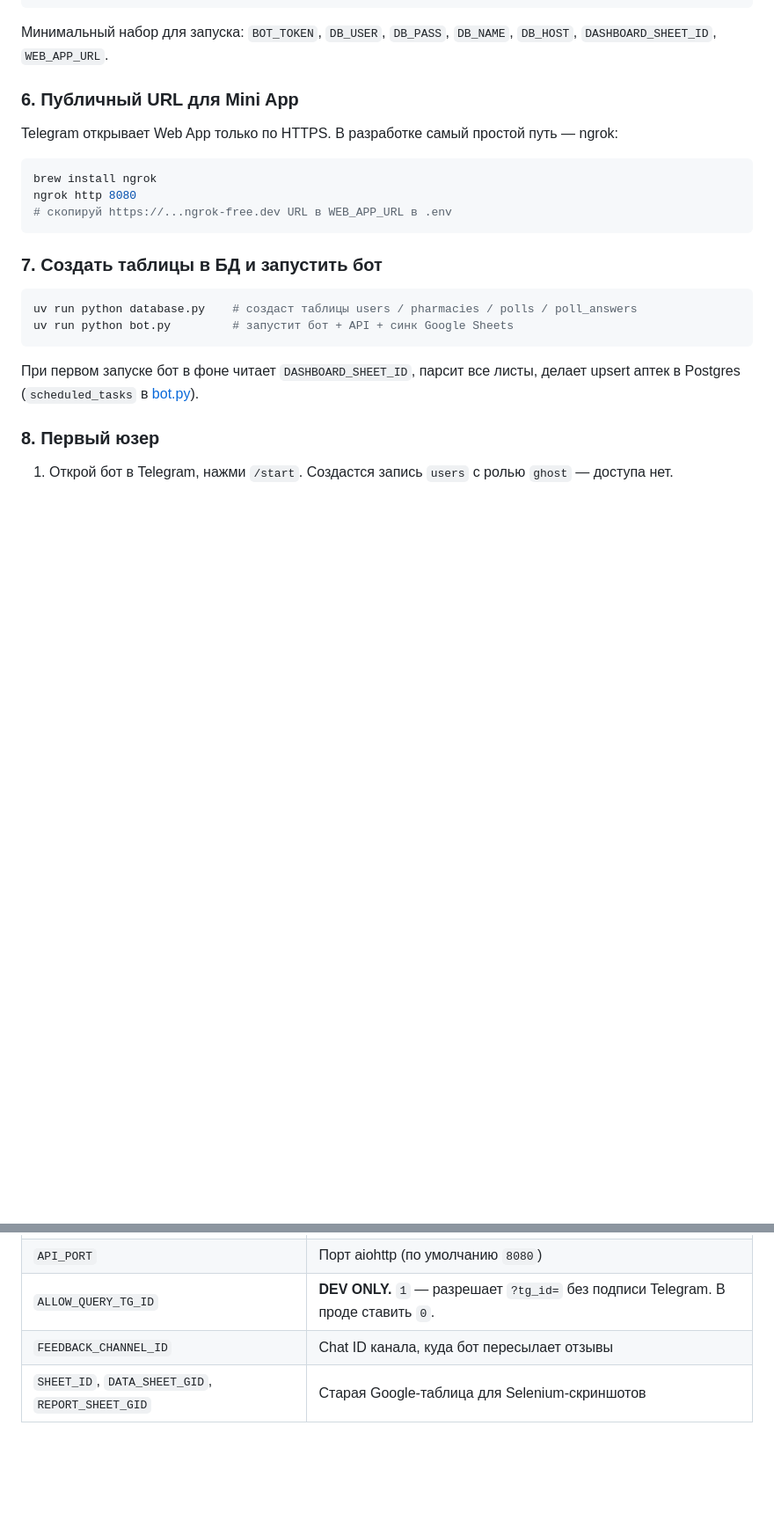
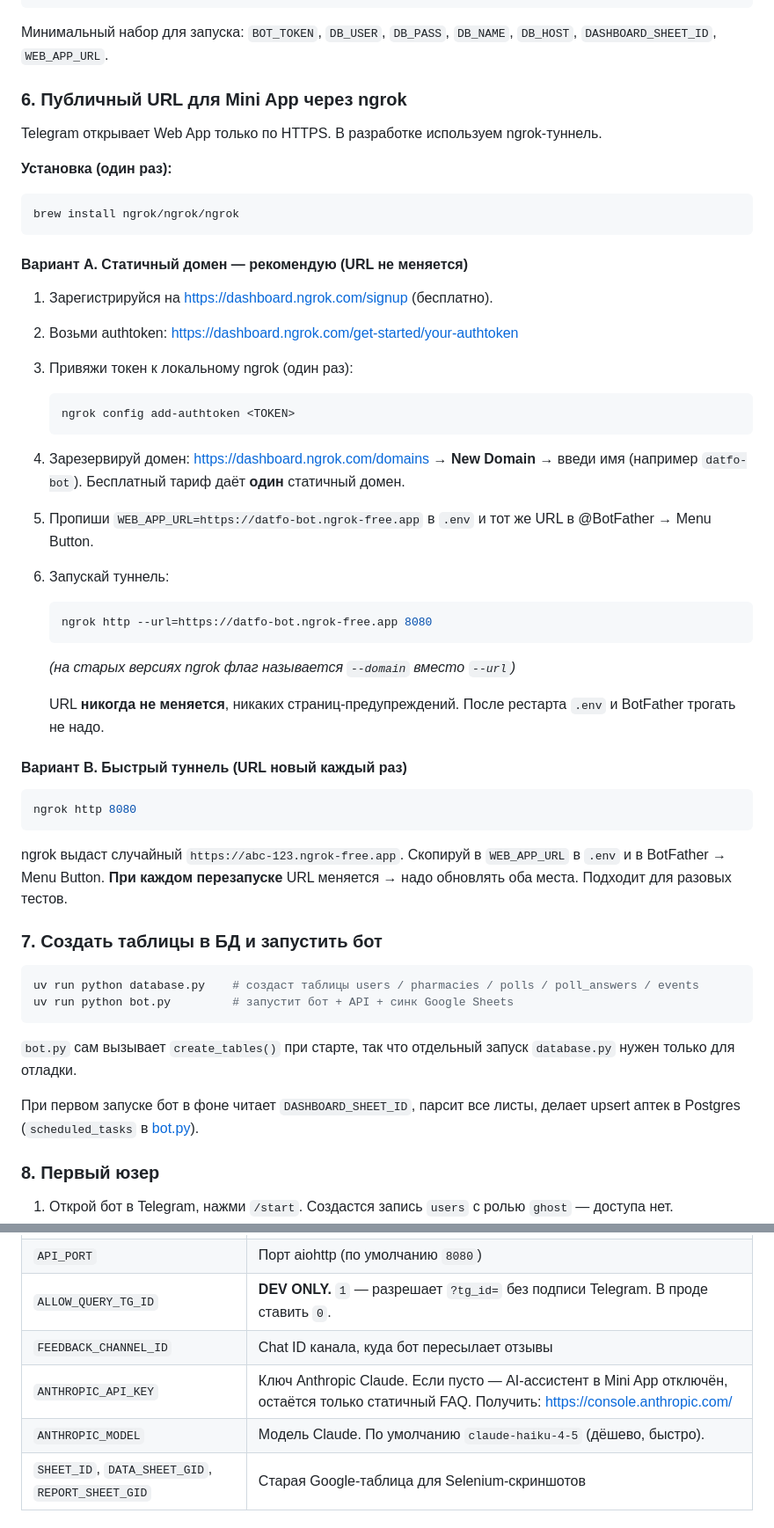
Before and after one commit to zufarovvv/pharmacy_bot, a Markdown page: README.md, 2 parts joined by grey strips. Shown at 88% size. Drawn GitHub-style; blank space fills up the shorter version.

````diff
--- a/README.md
+++ b/README.md
@@ -50,22 +50,50 @@ cp .env.example .env
 
 Минимальный набор для запуска: `BOT_TOKEN`, `DB_USER`, `DB_PASS`, `DB_NAME`, `DB_HOST`, `DASHBOARD_SHEET_ID`, `WEB_APP_URL`.
 
-### 6. Публичный URL для Mini App
+### 6. Публичный URL для Mini App через ngrok
 
-Telegram открывает Web App только по HTTPS. В разработке самый простой путь — ngrok:
+Telegram открывает Web App только по HTTPS. В разработке используем ngrok-туннель.
+
+**Установка (один раз):**
+```bash
+brew install ngrok/ngrok/ngrok
+```
+
+#### Вариант A. Статичный домен — рекомендую (URL не меняется)
+
+1. Зарегистрируйся на https://dashboard.ngrok.com/signup (бесплатно).
+2. Возьми authtoken: https://dashboard.ngrok.com/get-started/your-authtoken
+3. Привяжи токен к локальному ngrok (один раз):
+   ```bash
+   ngrok config add-authtoken <TOKEN>
+   ```
+4. Зарезервируй домен: https://dashboard.ngrok.com/domains → **New Domain** → введи имя (например `datfo-bot`).
+   Бесплатный тариф даёт **один** статичный домен.
+5. Пропиши `WEB_APP_URL=https://datfo-bot.ngrok-free.app` в `.env` и тот же URL в @BotFather → Menu Button.
+6. Запускай туннель:
+   ```bash
+   ngrok http --url=https://datfo-bot.ngrok-free.app 8080
+   ```
+   *(на старых версиях ngrok флаг называется `--domain` вместо `--url`)*
+
+   URL **никогда не меняется**, никаких страниц-предупреждений. После рестарта `.env` и BotFather трогать не надо.
+
+#### Вариант B. Быстрый туннель (URL новый каждый раз)
 
 ```bash
-brew install ngrok
 ngrok http 8080
-# скопируй https://...ngrok-free.dev URL в WEB_APP_URL в .env
 ```
+
+ngrok выдаст случайный `https://abc-123.ngrok-free.app`. Скопируй в `WEB_APP_URL` в `.env` и в BotFather → Menu Button. **При каждом перезапуске** URL меняется → надо обновлять оба места. Подходит для разовых тестов.
 
 ### 7. Создать таблицы в БД и запустить бот
 
 ```bash
-uv run python database.py    # создаст таблицы users / pharmacies / polls / poll_answers
+uv run python database.py    # создаст таблицы users / pharmacies / polls / poll_answers / events
 uv run python bot.py         # запустит бот + API + синк Google Sheets
 ```
+
+`bot.py` сам вызывает `create_tables()` при старте, так что отдельный запуск `database.py` нужен только для отладки.
 
 При первом запуске бот в фоне читает `DASHBOARD_SHEET_ID`, парсит все листы, делает upsert аптек в Postgres (`scheduled_tasks` в [bot.py](bot.py)).
 
@@ -111,6 +197,8 @@ Mini App при следующем открытии видит свежие да
 | `API_PORT` | Порт aiohttp (по умолчанию `8080`) |
 | `ALLOW_QUERY_TG_ID` | **DEV ONLY.** `1` — разрешает `?tg_id=` без подписи Telegram. В проде ставить `0`. |
 | `FEEDBACK_CHANNEL_ID` | Chat ID канала, куда бот пересылает отзывы |
+| `ANTHROPIC_API_KEY` | Ключ Anthropic Claude. Если пусто — AI-ассистент в Mini App отключён, остаётся только статичный FAQ. Получить: https://console.anthropic.com/ |
+| `ANTHROPIC_MODEL` | Модель Claude. По умолчанию `claude-haiku-4-5` (дёшево, быстро). |
 | `SHEET_ID`, `DATA_SHEET_GID`, `REPORT_SHEET_GID` | Старая Google-таблица для Selenium-скриншотов |
 
 ## Структура проекта
````
Also changed, not shown: other parts of README.md (+59 -1 lines).
